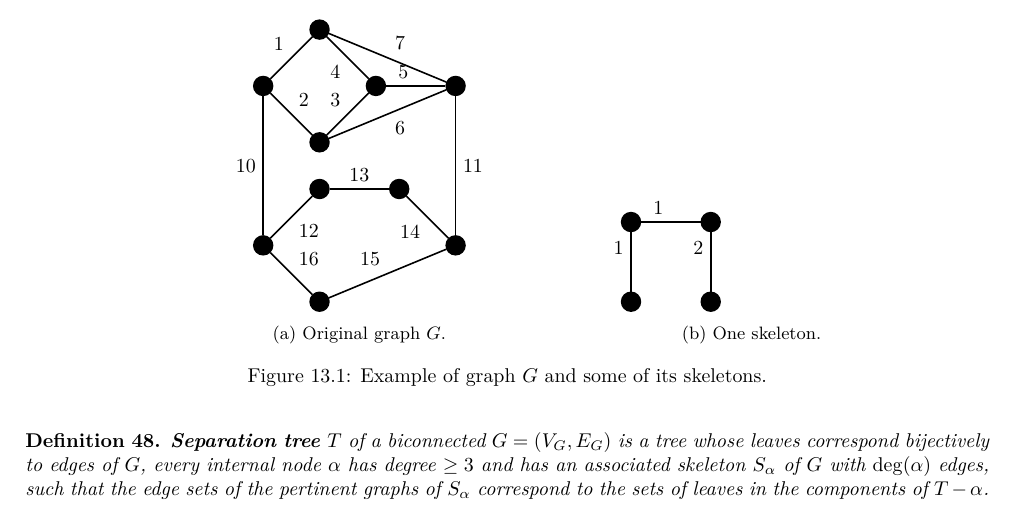
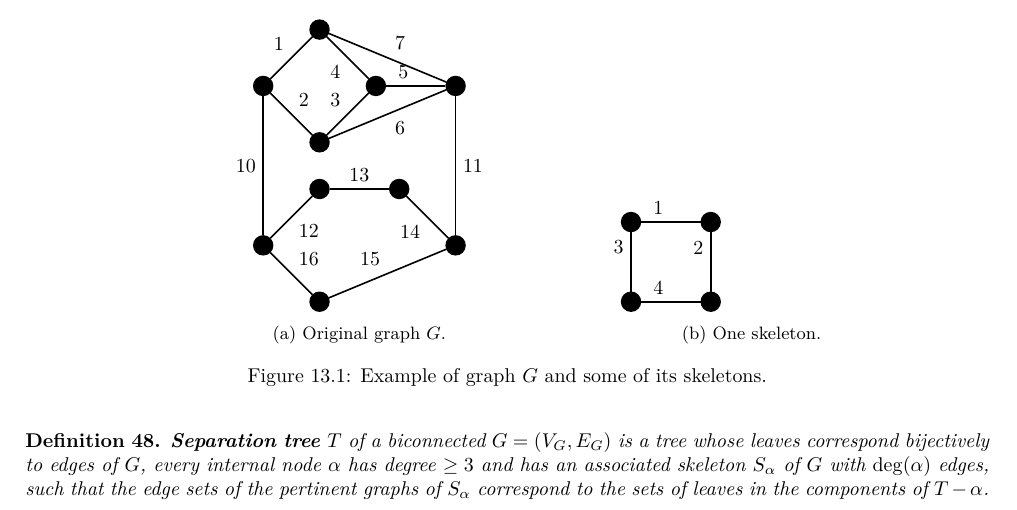
Before and after one commit to metury/notes, a LaTeX thesis (grg/grg.tex, which reads grg/grg-ii/04-spqr-trees.tex): part of page 58 of 58, cut so that both start at the same text. Compiled offline with LuaLaTeX.

Commit message:
txs auto checkin

```diff
--- a/grg/grg-ii/04-spqr-trees.tex
+++ b/grg/grg-ii/04-spqr-trees.tex
@@ -53,7 +53,8 @@ Before we show another interesting structure called SPQR-trees note that they ar
 			\node[main, below of = 2] (4) {};
 			\draw (1) -- (2) node[midway, above left] {1};
 			\draw (1) -- (3) node[midway, above left] {2};
-			\draw (2) -- (4) node[midway, above left] {1};
+			\draw (2) -- (4) node[midway, above left] {3};
+			\draw (3) -- (4) node[midway, above left] {4};
 		\end{tikzpicture}
 		\caption{One skeleton.}
 	\end{subfigure}
```
